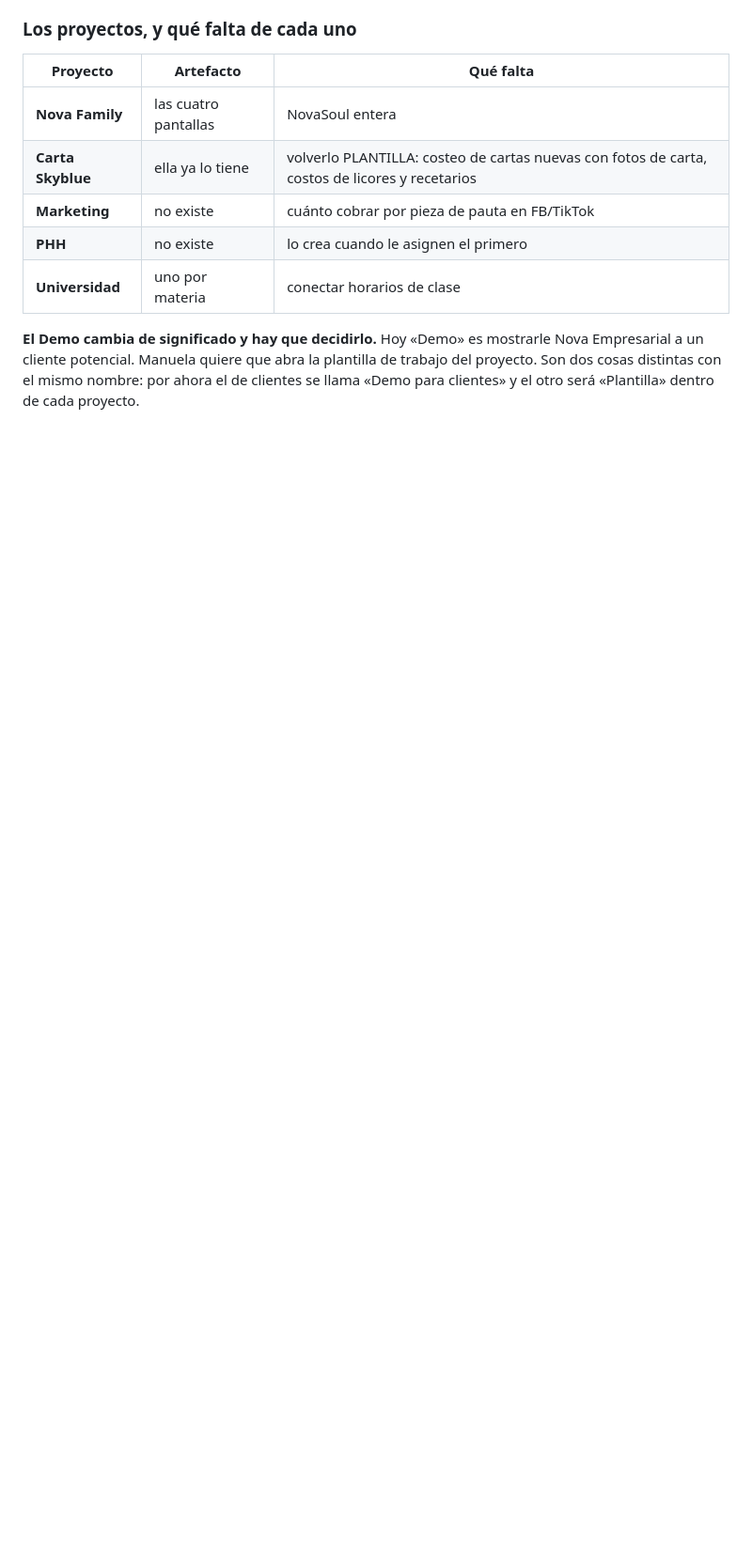
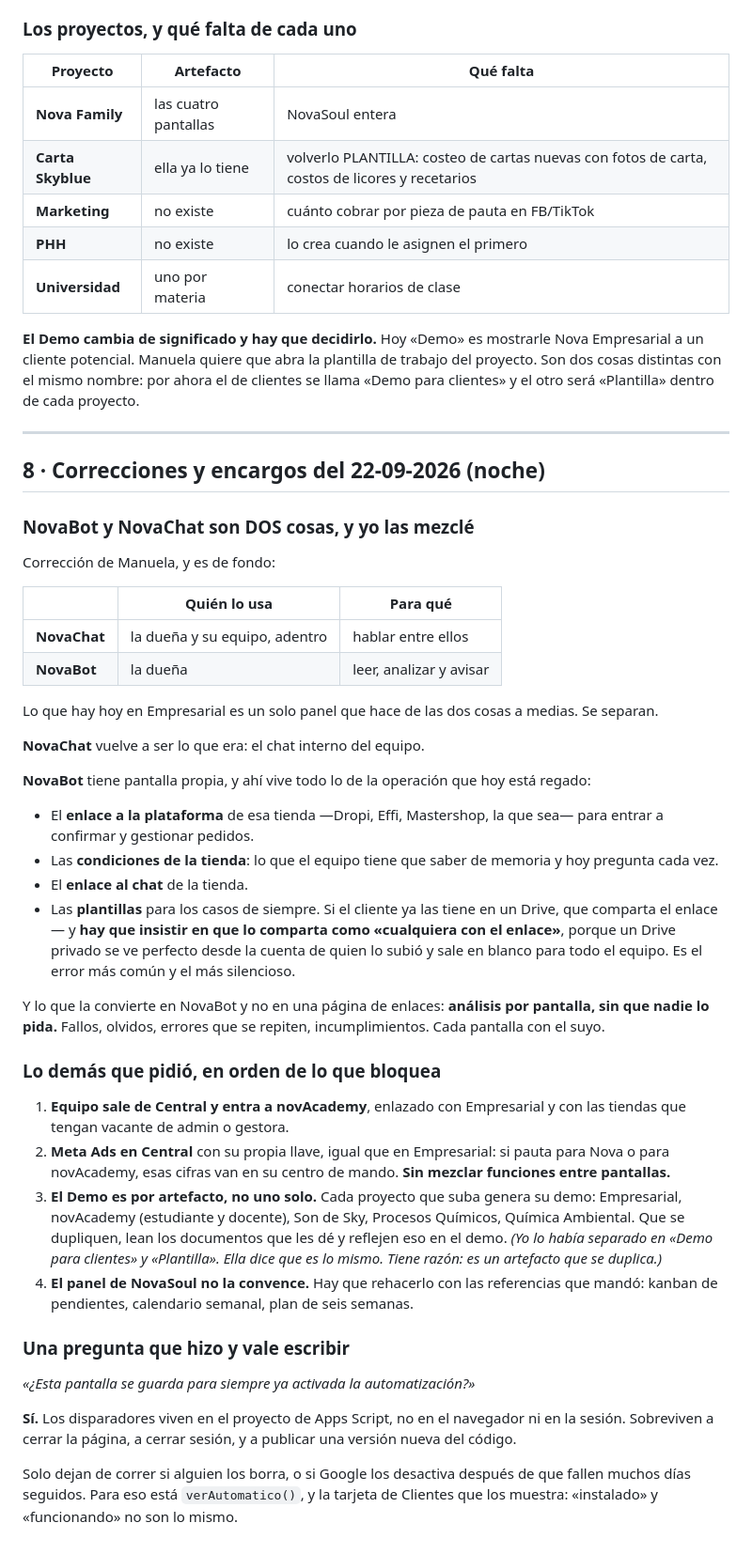
Before and after one commit to manuelaramirezs1sb-glitch/novasoul-app, a Markdown page: PENDIENTES.md, the part around the change. Shown at 94% size. Rendered like a GitHub page; blank space fills up the shorter version.

Commit message:
Anotar la correccion de NovaBot vs NovaChat y los encargos de la noche
Yo mezcle las dos en una sola cosa. Son distintas: NovaChat es el chat
interno del equipo; NovaBot lee, analiza y avisa.

NovaBot pasa a tener pantalla propia con lo de la operacion que hoy esta
regado: enlace a la plataforma de la tienda, condiciones, enlace al
chat, y plantillas. Con un aviso que vale por si solo — si el cliente
comparte un Drive, tiene que ser «cualquiera con el enlace», porque un
Drive privado se ve perfecto desde la cuenta de quien lo subio y sale en
blanco para todo el equipo. Es el error mas comun y el mas silencioso.

Y el Demo: yo lo habia partido en dos —«para clientes» y «plantilla»— y
ella dice que es lo mismo. Tiene razon: es un artefacto que se duplica,
uno por proyecto.

Co-Authored-By: Claude Opus 5 <noreply@anthropic.com>
Claude-Session: https://claude.ai/code/session_01LMfGDPzq7uJ4sBmnvPDitj

```diff
--- a/PENDIENTES.md
+++ b/PENDIENTES.md
@@ -543,3 +543,69 @@ mostrarle Nova Empresarial a un cliente potencial. Manuela quiere que
 abra la plantilla de trabajo del proyecto. Son dos cosas distintas con
 el mismo nombre: por ahora el de clientes se llama «Demo para clientes»
 y el otro será «Plantilla» dentro de cada proyecto.
+
+---
+
+## 8 · Correcciones y encargos del 22-09-2026 (noche)
+
+### NovaBot y NovaChat son DOS cosas, y yo las mezclé
+
+Corrección de Manuela, y es de fondo:
+
+| | Quién lo usa | Para qué |
+|---|---|---|
+| **NovaChat** | la dueña y su equipo, adentro | hablar entre ellos |
+| **NovaBot** | la dueña | leer, analizar y avisar |
+
+Lo que hay hoy en Empresarial es un solo panel que hace de las dos cosas
+a medias. Se separan.
+
+**NovaChat** vuelve a ser lo que era: el chat interno del equipo.
+
+**NovaBot** tiene pantalla propia, y ahí vive todo lo de la operación
+que hoy está regado:
+
+- El **enlace a la plataforma** de esa tienda —Dropi, Effi, Mastershop,
+  la que sea— para entrar a confirmar y gestionar pedidos.
+- Las **condiciones de la tienda**: lo que el equipo tiene que saber de
+  memoria y hoy pregunta cada vez.
+- El **enlace al chat** de la tienda.
+- Las **plantillas** para los casos de siempre. Si el cliente ya las
+  tiene en un Drive, que comparta el enlace — y **hay que insistir en
+  que lo comparta como «cualquiera con el enlace»**, porque un Drive
+  privado se ve perfecto desde la cuenta de quien lo subió y sale en
+  blanco para todo el equipo. Es el error más común y el más silencioso.
+
+Y lo que la convierte en NovaBot y no en una página de enlaces:
+**análisis por pantalla, sin que nadie lo pida.** Fallos, olvidos,
+errores que se repiten, incumplimientos. Cada pantalla con el suyo.
+
+### Lo demás que pidió, en orden de lo que bloquea
+
+1. **Equipo sale de Central y entra a novAcademy**, enlazado con
+   Empresarial y con las tiendas que tengan vacante de admin o gestora.
+2. **Meta Ads en Central** con su propia llave, igual que en
+   Empresarial: si pauta para Nova o para novAcademy, esas cifras van en
+   su centro de mando. **Sin mezclar funciones entre pantallas.**
+3. **El Demo es por artefacto, no uno solo.** Cada proyecto que suba
+   genera su demo: Empresarial, novAcademy (estudiante y docente), Son
+   de Sky, Procesos Químicos, Química Ambiental. Que se dupliquen, lean
+   los documentos que les dé y reflejen eso en el demo.
+   *(Yo lo había separado en «Demo para clientes» y «Plantilla». Ella
+   dice que es lo mismo. Tiene razón: es un artefacto que se duplica.)*
+4. **El panel de NovaSoul no la convence.** Hay que rehacerlo con las
+   referencias que mandó: kanban de pendientes, calendario semanal,
+   plan de seis semanas.
+
+### Una pregunta que hizo y vale escribir
+
+*«¿Esta pantalla se guarda para siempre ya activada la automatización?»*
+
+**Sí.** Los disparadores viven en el proyecto de Apps Script, no en el
+navegador ni en la sesión. Sobreviven a cerrar la página, a cerrar
+sesión, y a publicar una versión nueva del código.
+
+Solo dejan de correr si alguien los borra, o si Google los desactiva
+después de que fallen muchos días seguidos. Para eso está
+`verAutomatico()`, y la tarjeta de Clientes que los muestra: «instalado»
+y «funcionando» no son lo mismo.
```
